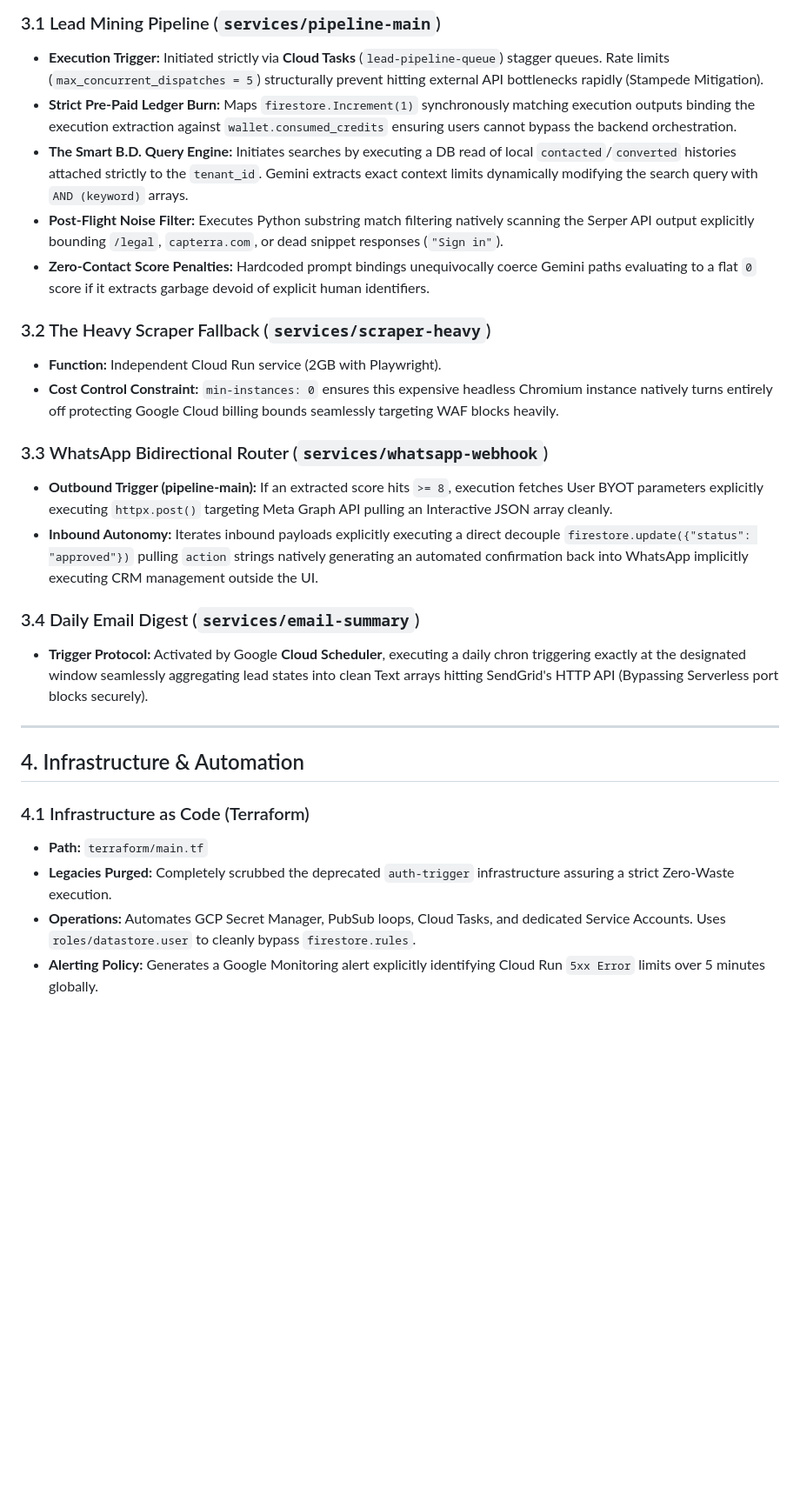
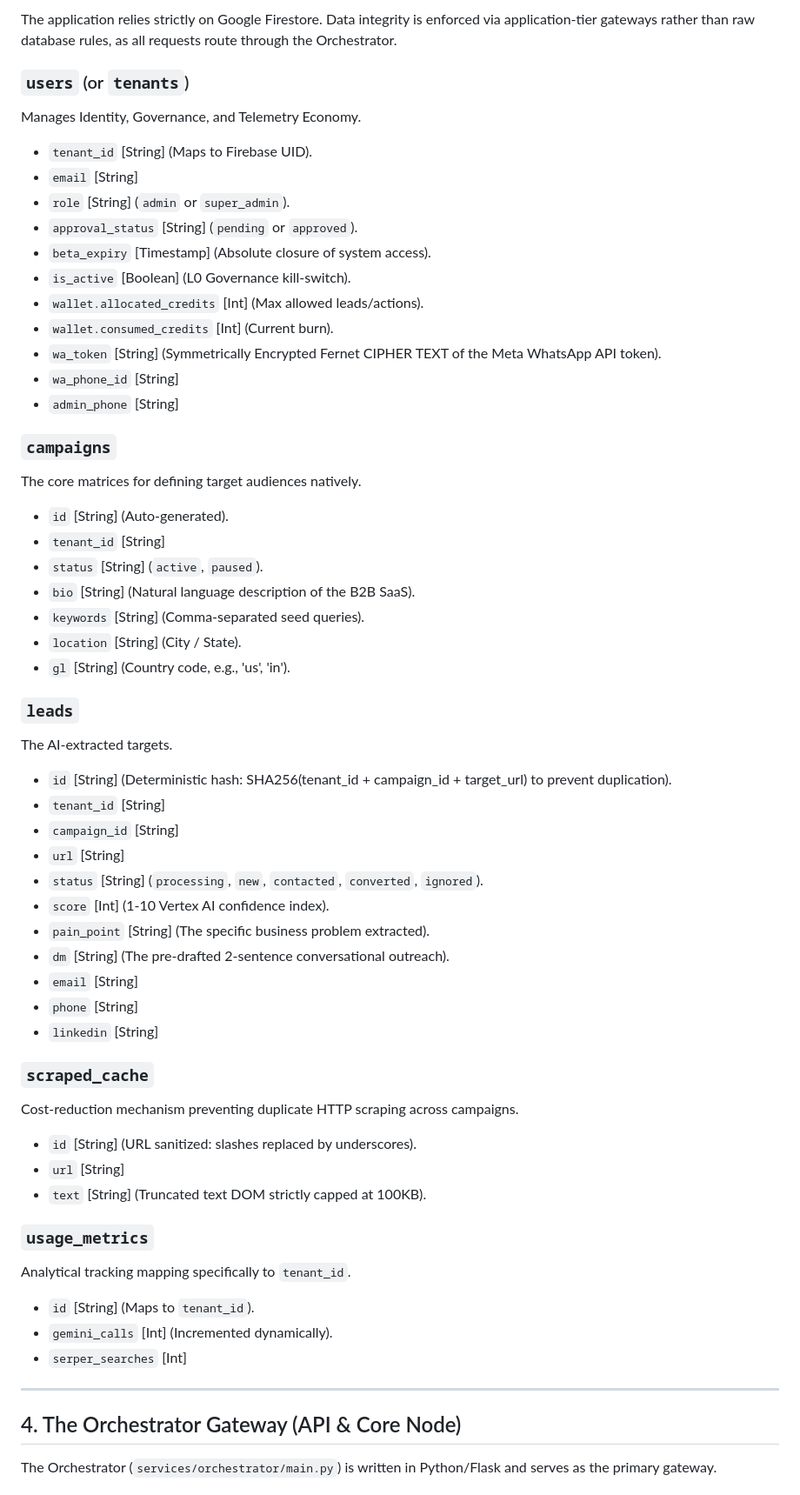
Before and after one commit to ShibuSideio/Leadgenie, a Markdown page: architecture.md, the part around one of its changes. Shown at 87% size. Drawn GitHub-style; blank space fills up the shorter version.

```diff
--- a/architecture.md
+++ b/architecture.md
@@ -38,29 +37,59 @@ The ecosystem is heavily decoupled into autonomous serverless microservices orch
 
-### 3.1 Lead Mining Pipeline (`services/pipeline-main`)
-*   **Execution Trigger:** Initiated strictly via **Cloud Tasks** (`lead-pipeline-queue`) stagger queues. Rate limits (`max_concurrent_dispatches = 5`) structurally prevent hitting external API bottlenecks rapidly (Stampede Mitigation).
-*   **Strict Pre-Paid Ledger Burn:** Maps `firestore.Increment(1)` synchronously matching execution outputs binding the execution extraction against `wallet.consumed_credits` ensuring users cannot bypass the backend orchestration.
-*   **The Smart B.D. Query Engine:** Initiates searches by executing a DB read of local `contacted`/`converted` histories attached strictly to the `tenant_id`. Gemini extracts exact context limits dynamically modifying the search query with `AND (keyword)` arrays.
-*   **Post-Flight Noise Filter:** Executes Python substring match filtering natively scanning the Serper API output explicitly bounding `/legal`, `capterra.com`, or dead snippet responses (`"Sign in"`).
-*   **Zero-Contact Score Penalties:** Hardcoded prompt bindings unequivocally coerce Gemini paths evaluating to a flat `0` score if it extracts garbage devoid of explicit human identifiers.
+The application relies strictly on Google Firestore. Data integrity is enforced via application-tier gateways rather than raw database rules, as all requests route through the Orchestrator.
 
-### 3.2 The Heavy Scraper Fallback (`services/scraper-heavy`)
-*   **Function:** Independent Cloud Run service (2GB with Playwright).
-*   **Cost Control Constraint:** `min-instances: 0` ensures this expensive headless Chromium instance natively turns entirely off protecting Google Cloud billing bounds seamlessly targeting WAF blocks heavily.
+### `users` (or `tenants`)
+Manages Identity, Governance, and Telemetry Economy.
+- `tenant_id` [String] (Maps to Firebase UID).
+- `email` [String]
+- `role` [String] (`admin` or `super_admin`).
+- `approval_status` [String] (`pending` or `approved`).
+- `beta_expiry` [Timestamp] (Absolute closure of system access).
+- `is_active` [Boolean] (L0 Governance kill-switch).
+- `wallet.allocated_credits` [Int] (Max allowed leads/actions).
+- `wallet.consumed_credits` [Int] (Current burn).
+- `wa_token` [String] (Symmetrically Encrypted Fernet CIPHER TEXT of the Meta WhatsApp API token).
+- `wa_phone_id` [String]
+- `admin_phone` [String]
 
-### 3.3 WhatsApp Bidirectional Router (`services/whatsapp-webhook`)
-*   **Outbound Trigger (pipeline-main):** If an extracted score hits `>= 8`, execution fetches User BYOT parameters explicitly executing `httpx.post()` targeting Meta Graph API pulling an Interactive JSON array cleanly.
-*   **Inbound Autonomy:** Iterates inbound payloads explicitly executing a direct decouple `firestore.update({"status": "approved"})` pulling `action` strings natively generating an automated confirmation back into WhatsApp implicitly executing CRM management outside the UI.
+### `campaigns`
+The core matrices for defining target audiences natively.
+- `id` [String] (Auto-generated).
+- `tenant_id` [String]
+- `status` [String] (`active`, `paused`).
+- `bio` [String] (Natural language description of the B2B SaaS).
+- `keywords` [String] (Comma-separated seed queries).
+- `location` [String] (City / State).
+- `gl` [String] (Country code, e.g., 'us', 'in').
 
-### 3.4 Daily Email Digest (`services/email-summary`)
-*   **Trigger Protocol:** Activated by Google **Cloud Scheduler**, executing a daily chron triggering exactly at the designated window seamlessly aggregating lead states into clean Text arrays hitting SendGrid's HTTP API (Bypassing Serverless port blocks securely).
+### `leads`
+The AI-extracted targets.
+- `id` [String] (Deterministic hash: SHA256(tenant_id + campaign_id + target_url) to prevent duplication).
+- `tenant_id` [String]
+- `campaign_id` [String]
+- `url` [String]
+- `status` [String] (`processing`, `new`, `contacted`, `converted`, `ignored`).
+- `score` [Int] (1-10 Vertex AI confidence index).
+- `pain_point` [String] (The specific business problem extracted).
+- `dm` [String] (The pre-drafted 2-sentence conversational outreach).
+- `email` [String]
+- `phone` [String]
+- `linkedin` [String]
+
+### `scraped_cache`
+Cost-reduction mechanism preventing duplicate HTTP scraping across campaigns.
+- `id` [String] (URL sanitized: slashes replaced by underscores).
+- `url` [String]
+- `text` [String] (Truncated text DOM strictly capped at 100KB).
+
+### `usage_metrics`
+Analytical tracking mapping specifically to `tenant_id`.
+- `id` [String] (Maps to `tenant_id`).
+- `gemini_calls` [Int] (Incremented dynamically).
+- `serper_searches` [Int]
 
 ---
 
-## 4. Infrastructure & Automation
+## 4. The Orchestrator Gateway (API & Core Node)
 
-### 4.1 Infrastructure as Code (Terraform)
-*   **Path:** `terraform/main.tf`
-*   **Legacies Purged:** Completely scrubbed the deprecated `auth-trigger` infrastructure assuring a strict Zero-Waste execution.
-*   **Operations:** Automates GCP Secret Manager, PubSub loops, Cloud Tasks, and dedicated Service Accounts. Uses `roles/datastore.user` to cleanly bypass `firestore.rules`.
-*   **Alerting Policy:** Generates a Google Monitoring alert explicitly identifying Cloud Run `5xx Error` limits over 5 minutes globally.
+The Orchestrator (`services/orchestrator/main.py`) is written in Python/Flask and serves as the primary gateway.
 
```
Also changed, not shown: other parts of architecture.md (+113 -51 lines).
